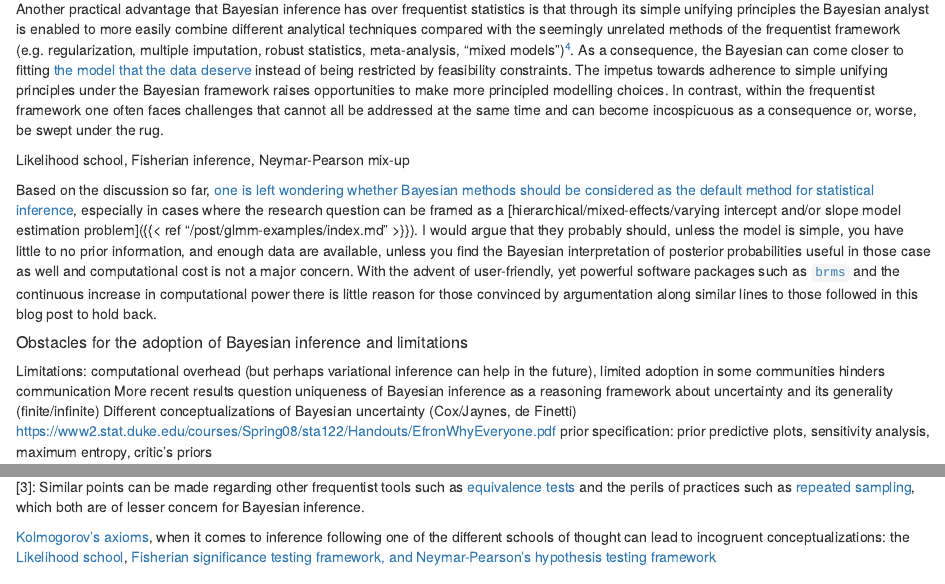
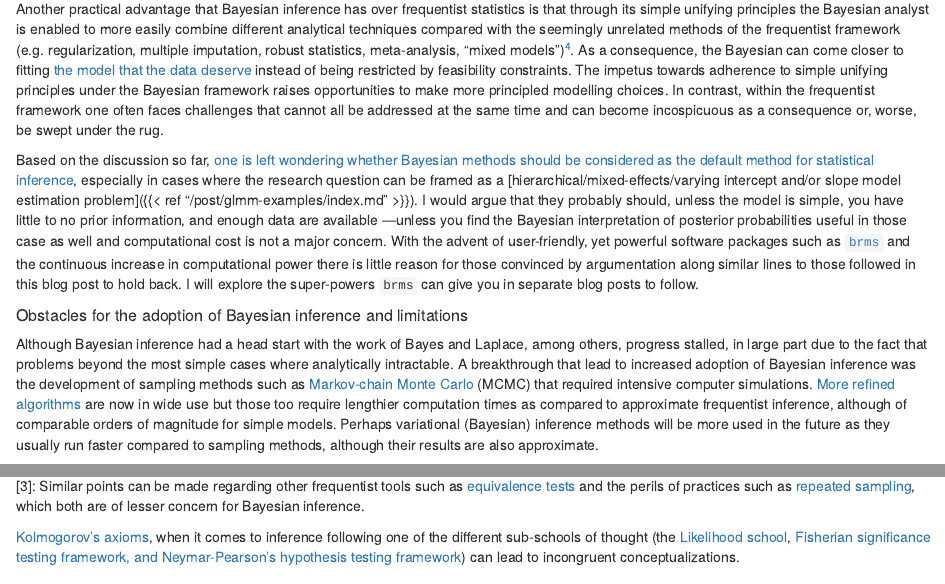
Before and after one commit to neurathsboat/posts-probability-theory, an R Markdown document (src/probability-theory.Rmd): the page in a window 1100 px wide, from 3360 px down, and a second part further down, joined at a grey line. Rendered offline with R 4.5, knitr and Pandoc, with nearby package versions.

Commit message:
Some words on obstacles

```diff
--- a/src/probability-theory.Rmd
+++ b/src/probability-theory.Rmd
@@ -349,8 +349,6 @@ one often faces challenges that cannot all be addressed at the same time
 and can become incospicuous as a consequence
 or, worse, be swept under the rug.
 
-Likelihood school, Fisherian inference, Neymar-Pearson mix-up
-
 Based on the discussion so far,
 [one is left wondering whether Bayesian methods should be considered
 as the default method for statistical inference](http://babieslearninglanguage.blogspot.com/2018/02/mixed-effects-models-is-it-time-to-go.html),
@@ -359,12 +357,32 @@ as a [hierarchical/mixed-effects/varying intercept and/or slope model estimation
 I would argue that they probably should,
 unless the model is simple,
 you have little to no prior information,
-and enough data are available,
-unless you find the Bayesian interpretation of posterior probabilities
+and enough data are available
+---unless you find the Bayesian interpretation of posterior probabilities
 useful in those case as well and computational cost is not a major concern.
 With the advent of user-friendly, yet powerful software packages such as [`brms`](https://cran.r-project.org/web/packages/brms/index.html)
 and the continuous increase in computational power
 there is little reason for those convinced by argumentation
 along similar lines to those followed in this blog post to hold back.
+I will explore the super-powers `brms` can give you
+in separate blog posts to follow.
 
 ##### Obstacles for the adoption of Bayesian inference and limitations
+
+Although Bayesian inference had a head start with the work of
+Bayes and Laplace, among others,
+progress stalled,
+in large part due to the fact that problems
+beyond the most simple cases where analytically intractable.
+A breakthrough that lead to increased adoption of Bayesian inference
+was the development of sampling methods such as
+[Markov-chain Monte Carlo](https://en.wikipedia.org/wiki/Markov_chain_Monte_Carlo) (MCMC)
+that required intensive computer simulations.
+[More refined algorithms](https://arxiv.org/pdf/1111.4246.pdf) are now in wide use
+but those too require lengthier computation times
+as compared to approximate frequentist inference,
+although of comparable orders of magnitude for simple models.
+Perhaps variational (Bayesian) inference methods
+will be more used in the future
+as they usually run faster compared to sampling methods,
+although their results are also approximate.
@@ -397,10 +418,10 @@ Jaynes' theory is far-reaching, ambitious as it ties together logic and informat
 
 [4]: Even if the frequentist framework is based on
 [Kolmogorov's axioms](https://en.wikipedia.org/wiki/Probability_axioms),
-when it comes to inference following one of the different schools of thought
-can lead to incogruent conceptualizations:
-the [Likelihood school](https://en.wikipedia.org/wiki/Likelihoodist_statistics),
-[Fisherian significance testing framework, and Neymar-Pearson's hypothesis testing framework](https://en.wikipedia.org/wiki/Foundations_of_statistics)
+when it comes to inference
+following one of the different sub-schools of thought
+(the [Likelihood school](https://en.wikipedia.org/wiki/Likelihoodist_statistics),
+[Fisherian significance testing framework, and Neymar-Pearson's hypothesis testing framework](https://en.wikipedia.org/wiki/Foundations_of_statistics)) can lead to incongruent conceptualizations.
 
 
 ## References
```
Also changed, not shown: src/probability-theory.Rmd (3 more changed lines).
